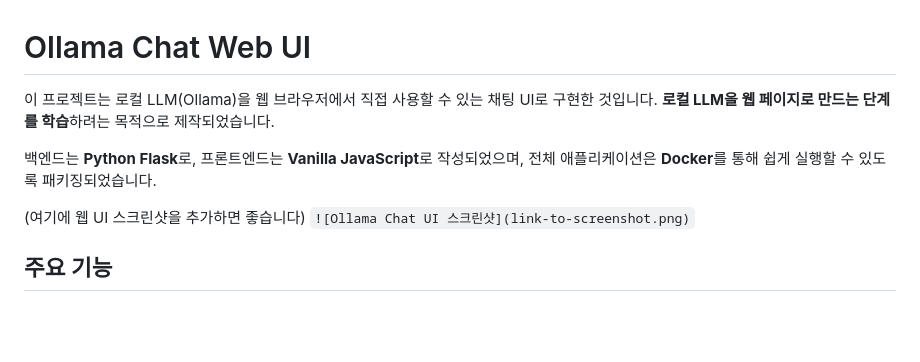
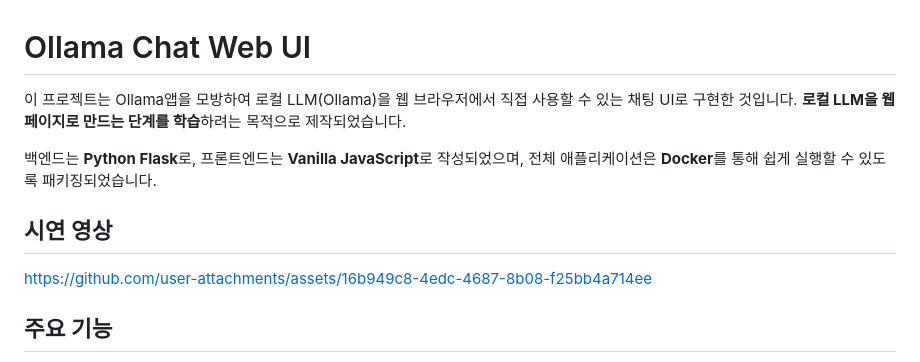
Before and after one commit to chakihwan/ollama-chat-app, a Markdown page: README.md, the part around the change. Drawn GitHub-style; blank space fills up the shorter version.

Commit message:
Revise README with project details and demo link
Updated project description and added demo video link.

```diff
--- a/README.md
+++ b/README.md
@@ -1,11 +1,16 @@
 # Ollama Chat Web UI
 
-이 프로젝트는 로컬 LLM(Ollama)을 웹 브라우저에서 직접 사용할 수 있는 채팅 UI로 구현한 것입니다. **로컬 LLM을 웹 페이지로 만드는 단계를 학습**하려는 목적으로 제작되었습니다.
+이 프로젝트는 Ollama앱을 모방하여 로컬 LLM(Ollama)을 웹 브라우저에서 직접 사용할 수 있는 채팅 UI로 구현한 것입니다.
+**로컬 LLM을 웹 페이지로 만드는 단계를 학습**하려는 목적으로 제작되었습니다.
 
 백엔드는 **Python Flask**로, 프론트엔드는 **Vanilla JavaScript**로 작성되었으며, 전체 애플리케이션은 **Docker**를 통해 쉽게 실행할 수 있도록 패키징되었습니다.
 
-(여기에 웹 UI 스크린샷을 추가하면 좋습니다)
-`![Ollama Chat UI 스크린샷](link-to-screenshot.png)`
+## 시연 영상
+
+
+https://github.com/user-attachments/assets/16b949c8-4edc-4687-8b08-f25bb4a714ee
+
+
 
 ##  주요 기능
 
```
